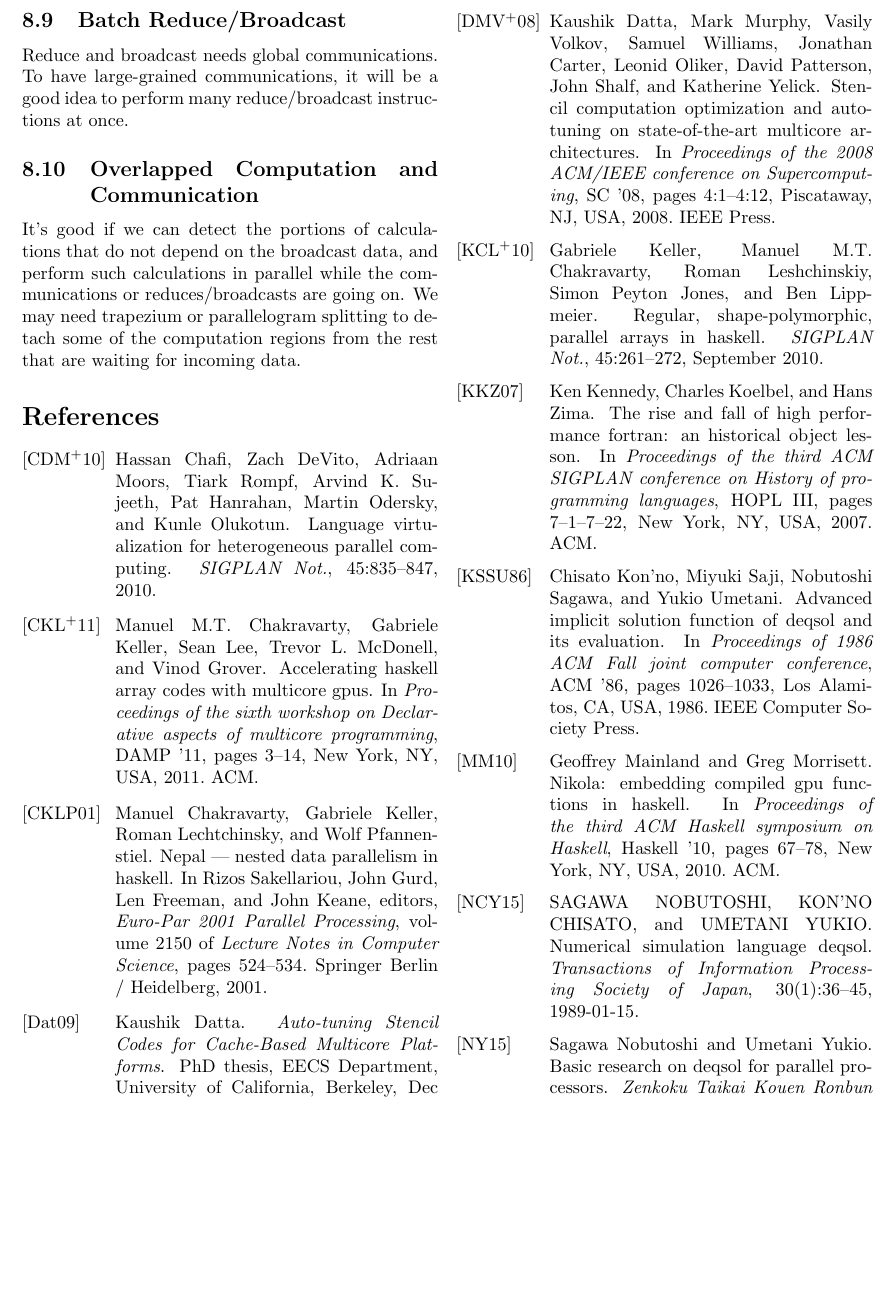
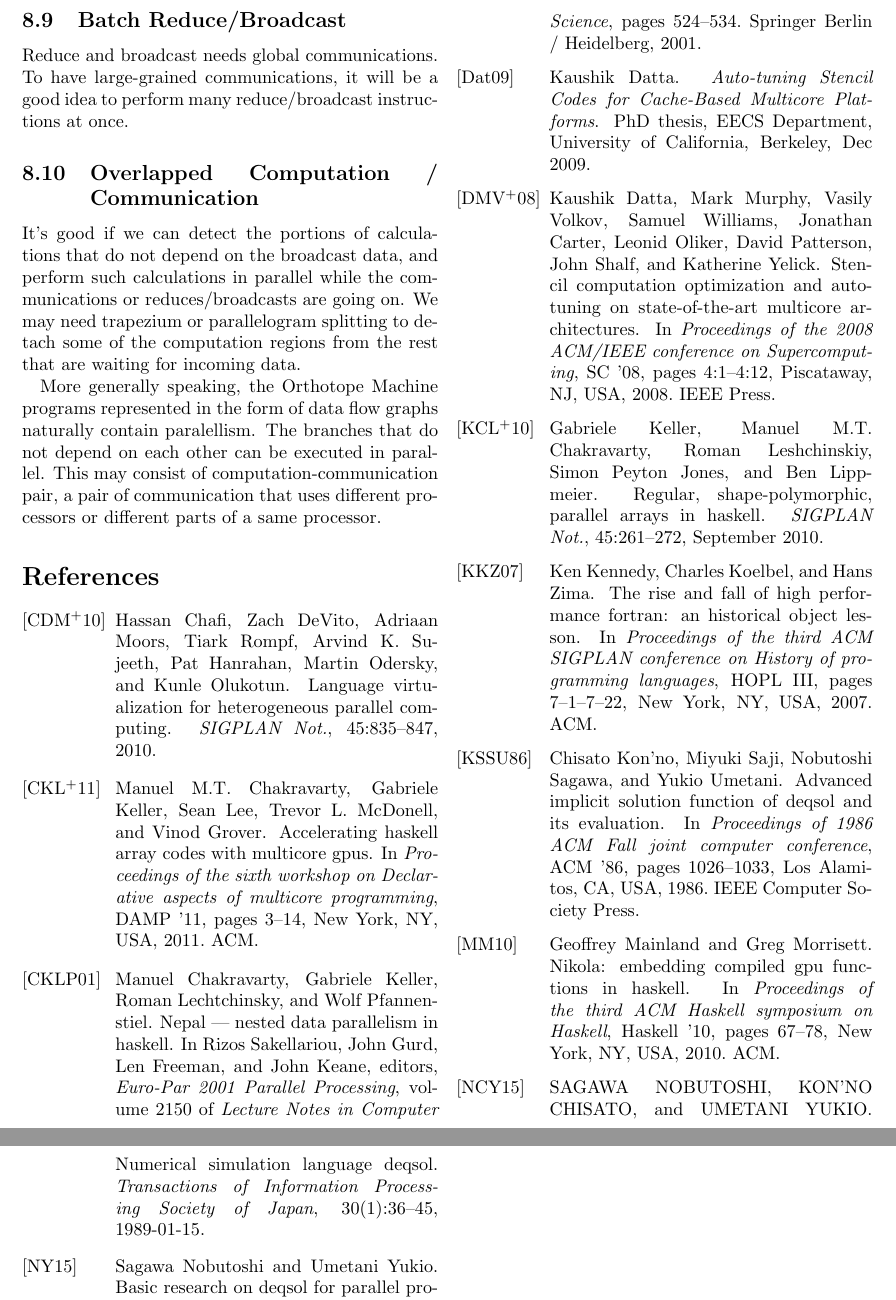
Before and after one commit to nushio3/Paraiso, a LaTeX document (paper/om.tex): part of page 16 of 17 before the commit and two parts of pages 16 and 17 of 17 after it, the two joined at a grey line, cut so that both start at the same text, the shorter picture padded with empty space. Compiled offline with pdfLaTeX.

Commit message:
general notation for processors.

```diff
--- a/paper/om.tex
+++ b/paper/om.tex
@@ -1015,7 +1015,7 @@ Reduce and broadcast needs global communications. To have large-grained
 communications, it will be a good idea to perform many reduce/broadcast
 instructions at once.
 
-\subsection{Overlapped Computation and Communication}
+\subsection{Overlapped Computation / Communication}
 
 It's good if we can detect the portions of calculations that do not depend on
 the broadcast data, and perform such calculations in parallel while the
@@ -1023,5 +1023,12 @@ communications or reduces/broadcasts are going on. We may need trapezium or
 parallelogram splitting to detach some of the computation regions from the
 rest that are waiting for incoming data.
 
+More generally speaking, the Orthotope Machine programs represented in
+the form of data flow graphs naturally contain paralellism. The
+branches that do not depend on each other can be executed in
+parallel. This may consist of computation-communication pair, a pair
+of communication that uses different processors or different parts of
+a same processor.
+
 \bibliography{paraiso}
 \end{document}
```
Also changed, not shown: 1 other file.
